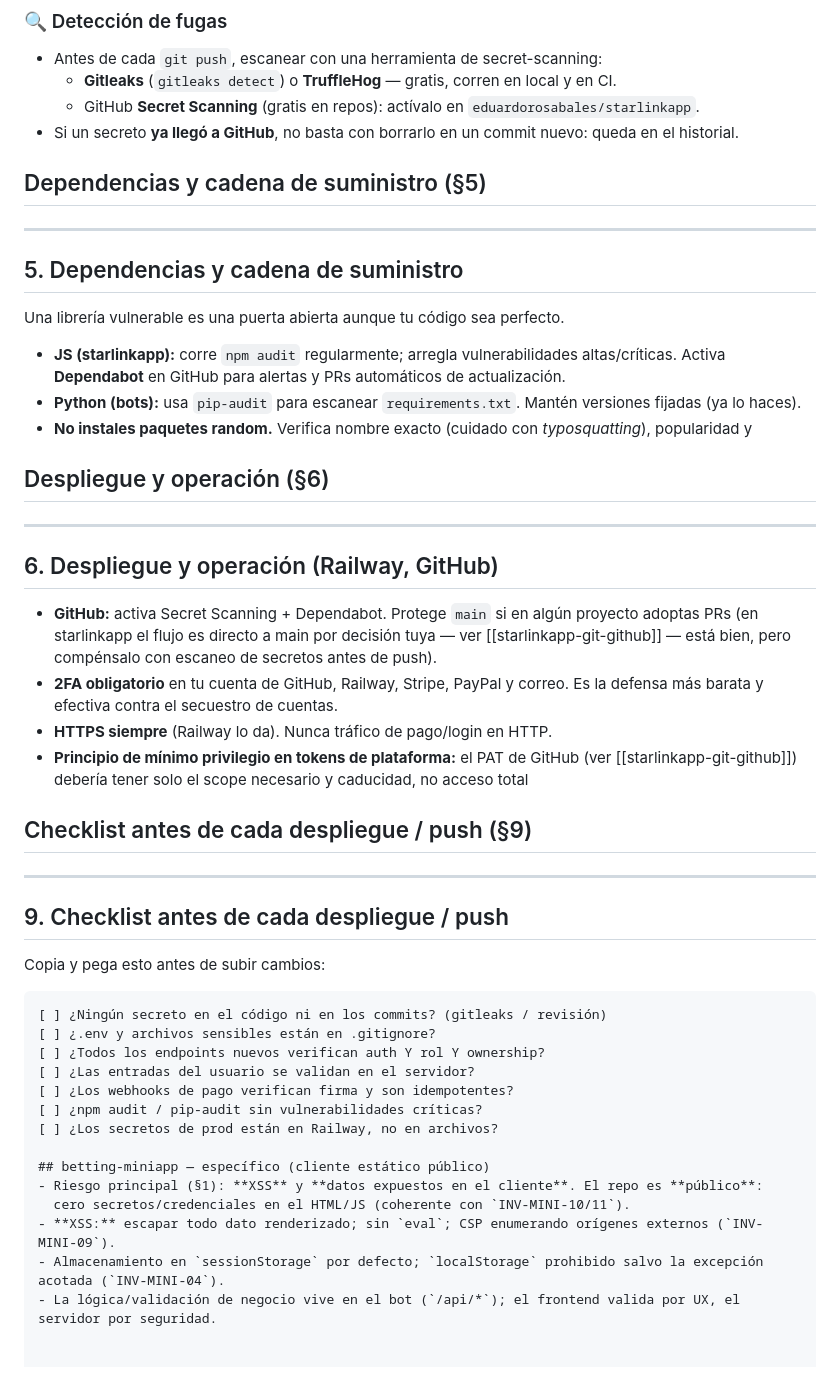
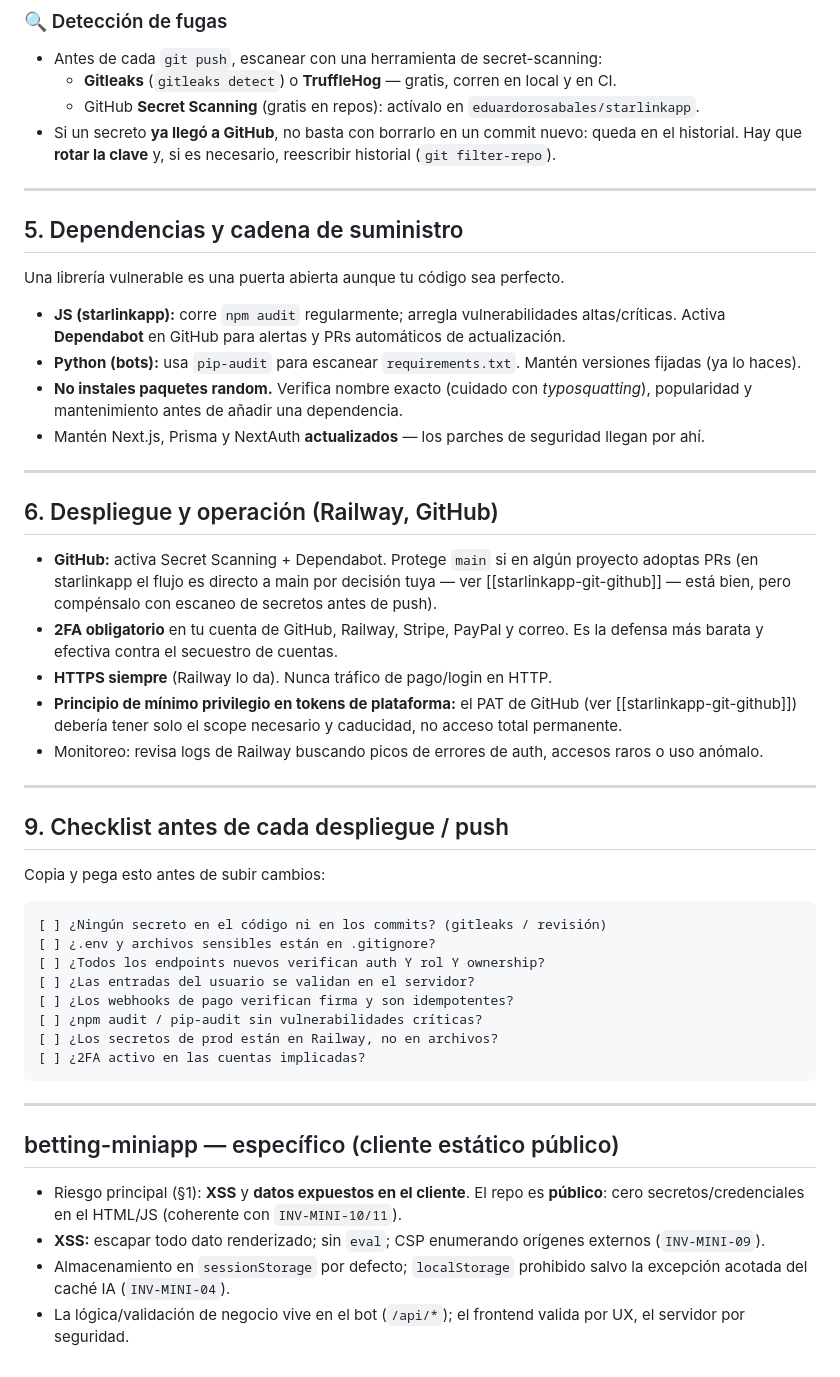
Before and after one commit to eduardorosabales/betting-miniapp, a Markdown page: docs/agent-rules/ciberseguridad.md, the part around one of its changes. Drawn GitHub-style.

Commit message:
fix: corregir extracto ciberseguridad.md (rangos verbatim completos, checklist §9 cerrado)

````diff
--- a/docs/agent-rules/ciberseguridad.md
+++ b/docs/agent-rules/ciberseguridad.md
@@ -47,9 +46,10 @@ el mayor esfuerzo.
   - **Gitleaks** (`gitleaks detect`) o **TruffleHog** — gratis, corren en local y en CI.
   - GitHub **Secret Scanning** (gratis en repos): actívalo en `eduardorosabales/starlinkapp`.
 - Si un secreto **ya llegó a GitHub**, no basta con borrarlo en un commit nuevo: queda en el historial.
+  Hay que **rotar la clave** y, si es necesario, reescribir historial (`git filter-repo`).
 
-## Dependencias y cadena de suministro (§5)
 ---
+
 
 ## 5. Dependencias y cadena de suministro
 
@@ -59,9 +59,11 @@ Una librería vulnerable es una puerta abierta aunque tu código sea perfecto.
   Activa **Dependabot** en GitHub para alertas y PRs automáticos de actualización.
 - **Python (bots):** usa `pip-audit` para escanear `requirements.txt`. Mantén versiones fijadas (ya lo haces).
 - **No instales paquetes random.** Verifica nombre exacto (cuidado con *typosquatting*), popularidad y
+  mantenimiento antes de añadir una dependencia.
+- Mantén Next.js, Prisma y NextAuth **actualizados** — los parches de seguridad llegan por ahí.
 
-## Despliegue y operación (§6)
 ---
+
 
 ## 6. Despliegue y operación (Railway, GitHub)
 
@@ -73,9 +75,11 @@ Una librería vulnerable es una puerta abierta aunque tu código sea perfecto.
 - **HTTPS siempre** (Railway lo da). Nunca tráfico de pago/login en HTTP.
 - **Principio de mínimo privilegio en tokens de plataforma:** el PAT de GitHub
   (ver [[starlinkapp-git-github]]) debería tener solo el scope necesario y caducidad, no acceso total
+  permanente.
+- Monitoreo: revisa logs de Railway buscando picos de errores de auth, accesos raros o uso anómalo.
 
-## Checklist antes de cada despliegue / push (§9)
 ---
+
 
 ## 9. Checklist antes de cada despliegue / push
 
@@ -89,10 +93,14 @@ Copia y pega esto antes de subir cambios:
 [ ] ¿Los webhooks de pago verifican firma y son idempotentes?
 [ ] ¿npm audit / pip-audit sin vulnerabilidades críticas?
 [ ] ¿Los secretos de prod están en Railway, no en archivos?
+[ ] ¿2FA activo en las cuentas implicadas?
+```
+
+---
+
 
 ## betting-miniapp — específico (cliente estático público)
-- Riesgo principal (§1): **XSS** y **datos expuestos en el cliente**. El repo es **público**:
-  cero secretos/credenciales en el HTML/JS (coherente con `INV-MINI-10/11`).
+- Riesgo principal (§1): **XSS** y **datos expuestos en el cliente**. El repo es **público**: cero secretos/credenciales en el HTML/JS (coherente con `INV-MINI-10/11`).
 - **XSS:** escapar todo dato renderizado; sin `eval`; CSP enumerando orígenes externos (`INV-MINI-09`).
-- Almacenamiento en `sessionStorage` por defecto; `localStorage` prohibido salvo la excepción acotada (`INV-MINI-04`).
+- Almacenamiento en `sessionStorage` por defecto; `localStorage` prohibido salvo la excepción acotada del caché IA (`INV-MINI-04`).
 - La lógica/validación de negocio vive en el bot (`/api/*`); el frontend valida por UX, el servidor por seguridad.
````
Also changed, not shown: other parts of docs/agent-rules/ciberseguridad.md (+3 -4 lines).
